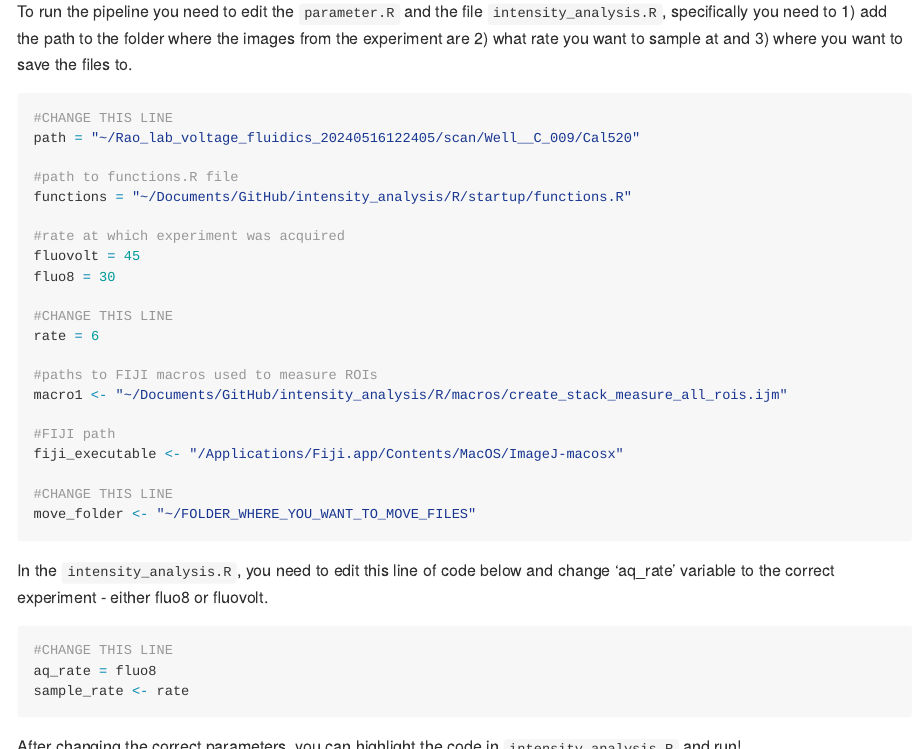
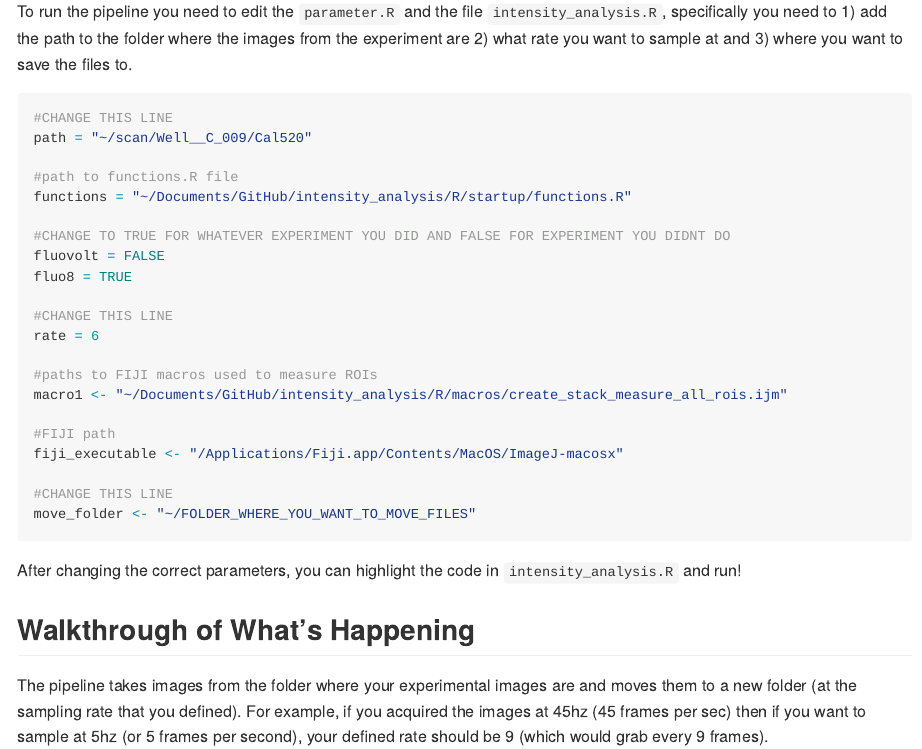
Before and after one commit to kello22e/intensity_analysis, an R Markdown document (README.Rmd): the page in a window 1100 px wide, from 1340 px down, and a second part further down, joined at a grey line. The pictures show the output file README.md that the author committed with the source, drawn offline in the style of GitHub.

Commit message:
edited rmd

````diff
--- a/README.Rmd
+++ b/README.Rmd
@@ -51,14 +51,14 @@ To run the pipeline you need to edit the `parameter.R` and the file `intensity_a
 
 ```{r rename, echo = TRUE, eval = FALSE, include = TRUE}
 #CHANGE THIS LINE
-path = "~/Rao_lab_voltage_fluidics_20240516122405/scan/Well__C_009/Cal520"
+path = "~/scan/Well__C_009/Cal520"
 
 #path to functions.R file
 functions = "~/Documents/GitHub/intensity_analysis/R/startup/functions.R"
 
-#rate at which experiment was acquired
-fluovolt = 45
-fluo8 = 30
+#CHANGE TO TRUE FOR WHATEVER EXPERIMENT YOU DID AND FALSE FOR EXPERIMENT YOU DIDNT DO
+fluovolt = FALSE
+fluo8 = TRUE
 
 #CHANGE THIS LINE
 rate = 6
@@ -71,14 +71,6 @@ fiji_executable <- "/Applications/Fiji.app/Contents/MacOS/ImageJ-macosx"
 
 #CHANGE THIS LINE
 move_folder <- "~/FOLDER_WHERE_YOU_WANT_TO_MOVE_FILES"
-```
-
-In the `intensity_analysis.R`, you need to edit this line of code below and change 'aq_rate' variable to the correct experiment - either fluo8 or fluovolt.
-
-```{r pipeline, echo = TRUE, eval = FALSE, include = TRUE}
-#CHANGE THIS LINE
-aq_rate = fluo8
-sample_rate <- rate
 ```
 
 After changing the correct parameters, you can highlight the code in `intensity_analysis.R` and run!
````
Also changed, not shown: README.md.
